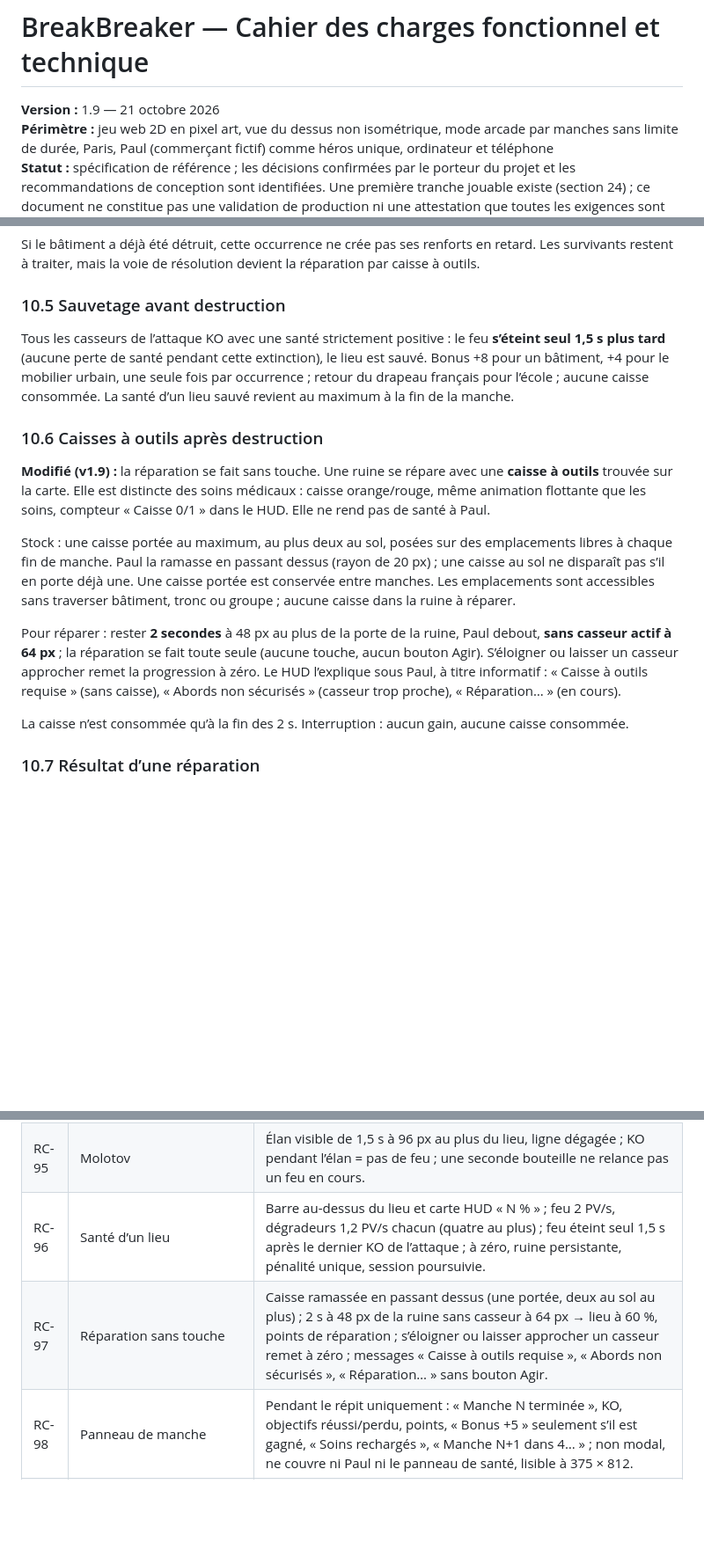
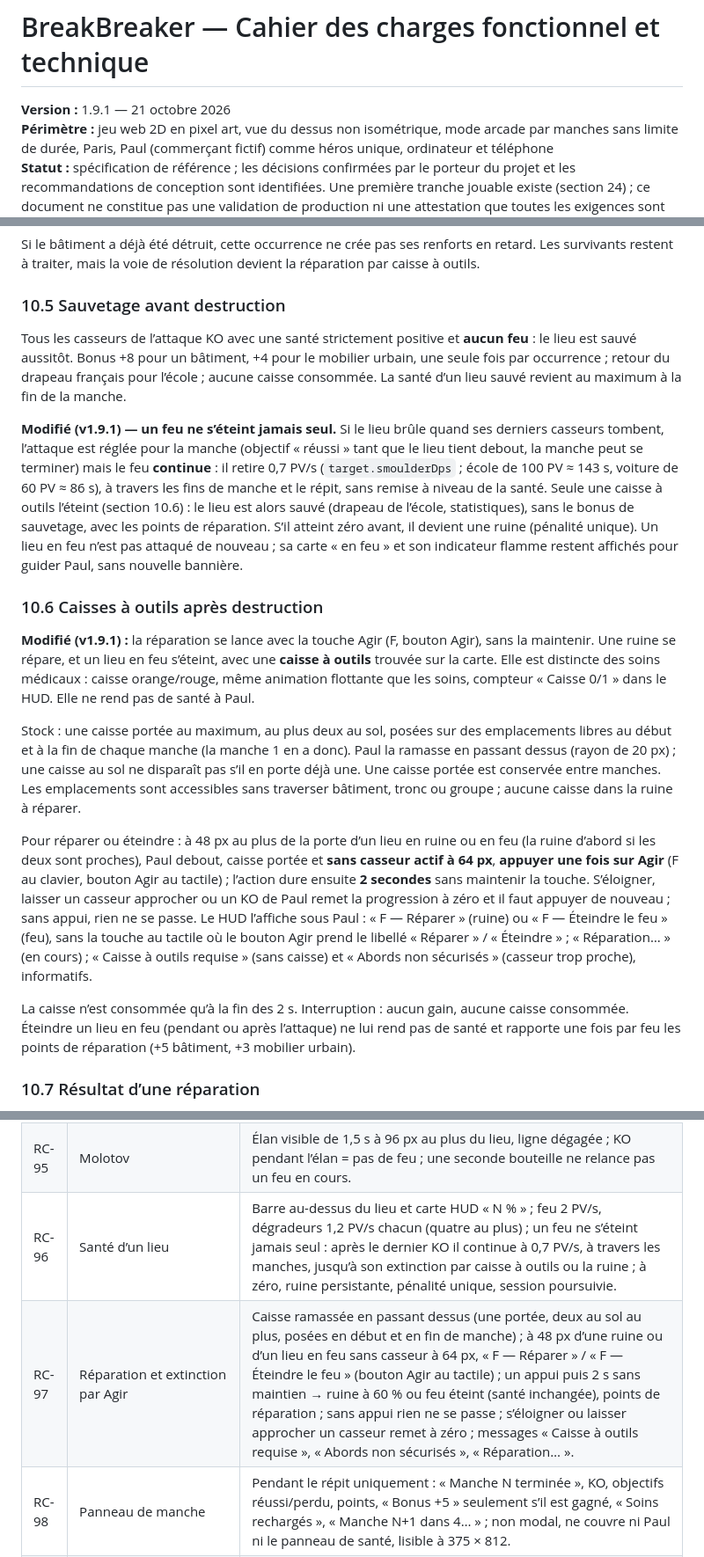
Before and after one commit to thlaure/BreakBreaker, a Markdown page: docs/CAHIER_DES_CHARGES.md, 3 parts joined by grey strips. Shown at 88% size. GitHub-like rendering; blank space fills up the shorter version.

```diff
--- a/docs/CAHIER_DES_CHARGES.md
+++ b/docs/CAHIER_DES_CHARGES.md
@@ -1,6 +1,6 @@
 # BreakBreaker — Cahier des charges fonctionnel et technique
 
-**Version :** 1.9 — 21 octobre 2026
+**Version :** 1.9.1 — 21 octobre 2026
 **Périmètre :** jeu web 2D en pixel art, vue du dessus non isométrique, mode arcade par manches sans limite de durée, Paris, Paul (commerçant fictif) comme héros unique, ordinateur et téléphone
 **Statut :** spécification de référence ; les décisions confirmées par le porteur du projet et les recommandations de conception sont identifiées. Une première tranche jouable existe (section 24) ; ce document ne constitue pas une validation de production ni une attestation que toutes les exigences sont déjà implémentées.
 **Langue de lancement :** français
@@ -447,17 +452,19 @@ Si le bâtiment a déjà été détruit, cette occurrence ne crée pas ses renfo
 
 ### 10.5 Sauvetage avant destruction
 
-Tous les casseurs de l’attaque KO avec une santé strictement positive : le feu **s’éteint seul 1,5 s plus tard** (aucune perte de santé pendant cette extinction), le lieu est sauvé. Bonus +8 pour un bâtiment, +4 pour le mobilier urbain, une seule fois par occurrence ; retour du drapeau français pour l’école ; aucune caisse consommée. La santé d’un lieu sauvé revient au maximum à la fin de la manche.
+Tous les casseurs de l’attaque KO avec une santé strictement positive et **aucun feu** : le lieu est sauvé aussitôt. Bonus +8 pour un bâtiment, +4 pour le mobilier urbain, une seule fois par occurrence ; retour du drapeau français pour l’école ; aucune caisse consommée. La santé d’un lieu sauvé revient au maximum à la fin de la manche.
+
+**Modifié (v1.9.1) — un feu ne s’éteint jamais seul.** Si le lieu brûle quand ses derniers casseurs tombent, l’attaque est réglée pour la manche (objectif « réussi » tant que le lieu tient debout, la manche peut se terminer) mais le feu **continue** : il retire 0,7 PV/s (`target.smoulderDps` ; école de 100 PV ≈ 143 s, voiture de 60 PV ≈ 86 s), à travers les fins de manche et le répit, sans remise à niveau de la santé. Seule une caisse à outils l’éteint (section 10.6) : le lieu est alors sauvé (drapeau de l’école, statistiques), sans le bonus de sauvetage, avec les points de réparation. S’il atteint zéro avant, il devient une ruine (pénalité unique). Un lieu en feu n’est pas attaqué de nouveau ; sa carte « en feu » et son indicateur flamme restent affichés pour guider Paul, sans nouvelle bannière.
 
 ### 10.6 Caisses à outils après destruction
 
-**Modifié (v1.9) :** la réparation se fait sans touche. Une ruine se répare avec une **caisse à outils** trouvée sur la carte. Elle est distincte des soins médicaux : caisse orange/rouge, même animation flottante que les soins, compteur « Caisse 0/1 » dans le HUD. Elle ne rend pas de santé à Paul.
+**Modifié (v1.9.1) :** la réparation se lance avec la touche Agir (F, bouton Agir), sans la maintenir. Une ruine se répare, et un lieu en feu s’éteint, avec une **caisse à outils** trouvée sur la carte. Elle est distincte des soins médicaux : caisse orange/rouge, même animation flottante que les soins, compteur « Caisse 0/1 » dans le HUD. Elle ne rend pas de santé à Paul.
 
-Stock : une caisse portée au maximum, au plus deux au sol, posées sur des emplacements libres à chaque fin de manche. Paul la ramasse en passant dessus (rayon de 20 px) ; une caisse au sol ne disparaît pas s’il en porte déjà une. Une caisse portée est conservée entre manches. Les emplacements sont accessibles sans traverser bâtiment, tronc ou groupe ; aucune caisse dans la ruine à réparer.
+Stock : une caisse portée au maximum, au plus deux au sol, posées sur des emplacements libres au début et à la fin de chaque manche (la manche 1 en a donc). Paul la ramasse en passant dessus (rayon de 20 px) ; une caisse au sol ne disparaît pas s’il en porte déjà une. Une caisse portée est conservée entre manches. Les emplacements sont accessibles sans traverser bâtiment, tronc ou groupe ; aucune caisse dans la ruine à réparer.
 
-Pour réparer : rester **2 secondes** à 48 px au plus de la porte de la ruine, Paul debout, **sans casseur actif à 64 px** ; la réparation se fait toute seule (aucune touche, aucun bouton Agir). S’éloigner ou laisser un casseur approcher remet la progression à zéro. Le HUD l’explique sous Paul, à titre informatif : « Caisse à outils requise » (sans caisse), « Abords non sécurisés » (casseur trop proche), « Réparation… » (en cours).
+Pour réparer ou éteindre : à 48 px au plus de la porte d’un lieu en ruine ou en feu (la ruine d’abord si les deux sont proches), Paul debout, caisse portée et **sans casseur actif à 64 px**, **appuyer une fois sur Agir** (F au clavier, bouton Agir au tactile) ; l’action dure ensuite **2 secondes** sans maintenir la touche. S’éloigner, laisser un casseur approcher ou un KO de Paul remet la progression à zéro et il faut appuyer de nouveau ; sans appui, rien ne se passe. Le HUD l’affiche sous Paul : « F — Réparer » (ruine) ou « F — Éteindre le feu » (feu), sans la touche au tactile où le bouton Agir prend le libellé « Réparer » / « Éteindre » ; « Réparation… » (en cours) ; « Caisse à outils requise » (sans caisse) et « Abords non sécurisés » (casseur trop proche), informatifs.
 
-La caisse n’est consommée qu’à la fin des 2 s. Interruption : aucun gain, aucune caisse consommée.
+La caisse n’est consommée qu’à la fin des 2 s. Interruption : aucun gain, aucune caisse consommée. Éteindre un lieu en feu (pendant ou après l’attaque) ne lui rend pas de santé et rapporte une fois par feu les points de réparation (+5 bâtiment, +3 mobilier urbain).
 
 ### 10.7 Résultat d’une réparation
 
@@ -1180,8 +1187,8 @@ Tests de règles ; intégration avec horloge contrôlée ; navigateur avec rendu
 | RC-93 | Début d’une manche | Bannière pixel « MANCHE N ! » avec « <casse phare> · T casseurs », sans flèche ni distance, mise en file comme les autres alertes ; bannières d’incident avec la ligne « Manche N · T casseurs ». |
 | RC-94 | Compteur et rythme des manches | Jamais 0 : manche 1 dès le départ ; HUD « Manche N : K/T casseurs » avec K borné à T et ne comptant que les KO de la manche ; à l’intérieur d’une manche, une fois l’intro terminée, aucune période de plus de 3 s sans casseur actif ; **exception :** le répit de 6 s entre deux manches, sans aucune entrée (v1.9). |
 | RC-95 | Molotov | Élan visible de 1,5 s à 96 px au plus du lieu, ligne dégagée ; KO pendant l’élan = pas de feu ; une seconde bouteille ne relance pas un feu en cours. |
-| RC-96 | Santé d’un lieu | Barre au-dessus du lieu et carte HUD « <lieu> N % » ; feu 2 PV/s, dégradeurs 1,2 PV/s chacun (quatre au plus) ; feu éteint seul 1,5 s après le dernier KO de l’attaque ; à zéro, ruine persistante, pénalité unique, session poursuivie. |
-| RC-97 | Réparation sans touche | Caisse ramassée en passant dessus (une portée, deux au sol au plus) ; 2 s à 48 px de la ruine sans casseur à 64 px → lieu à 60 %, points de réparation ; s’éloigner ou laisser approcher un casseur remet à zéro ; messages « Caisse à outils requise », « Abords non sécurisés », « Réparation… » sans bouton Agir. |
+| RC-96 | Santé d’un lieu | Barre au-dessus du lieu et carte HUD « <lieu> N % » ; feu 2 PV/s, dégradeurs 1,2 PV/s chacun (quatre au plus) ; un feu ne s’éteint jamais seul : après le dernier KO il continue à 0,7 PV/s, à travers les manches, jusqu’à son extinction par caisse à outils ou la ruine ; à zéro, ruine persistante, pénalité unique, session poursuivie. |
+| RC-97 | Réparation et extinction par Agir | Caisse ramassée en passant dessus (une portée, deux au sol au plus, posées en début et en fin de manche) ; à 48 px d’une ruine ou d’un lieu en feu sans casseur à 64 px, « F — Réparer » / « F — Éteindre le feu » (bouton Agir au tactile) ; un appui puis 2 s sans maintien → ruine à 60 % ou feu éteint (santé inchangée), points de réparation ; sans appui rien ne se passe ; s’éloigner ou laisser approcher un casseur remet à zéro ; messages « Caisse à outils requise », « Abords non sécurisés », « Réparation… ». |
 | RC-98 | Panneau de manche | Pendant le répit uniquement : « Manche N terminée », KO, objectifs réussi/perdu, points, « Bonus +5 » seulement s’il est gagné, « Soins rechargés », « Manche N+1 dans 4… » ; non modal, ne couvre ni Paul ni le panneau de santé, lisible à 375 × 812. |
 | RC-79 | Apparition d’armes | Emplacement libre praticable à 160–480 px de Paul, hors groupe pacifique ; première après environ 10 s, puis toutes les 15 à 25 s ; jamais plus de deux au sol. |
 | RC-80 | Ramasser une arme en tenant déjà une | Nouvelle arme tenue, ancienne remplacée ; HUD « Arme : <nom> (<coups>) ». |
```
Also changed, not shown: other parts of docs/CAHIER_DES_CHARGES.md (+21 -15 lines), README.md (+1 -1 lines).
